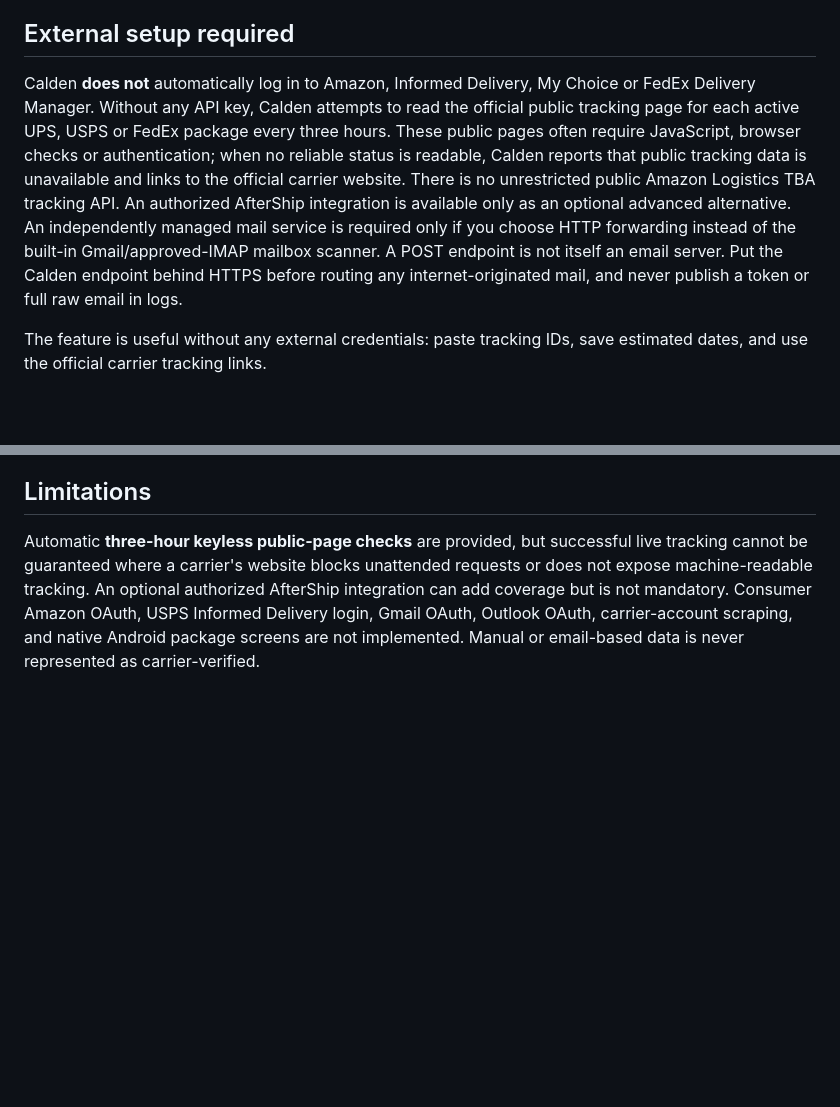
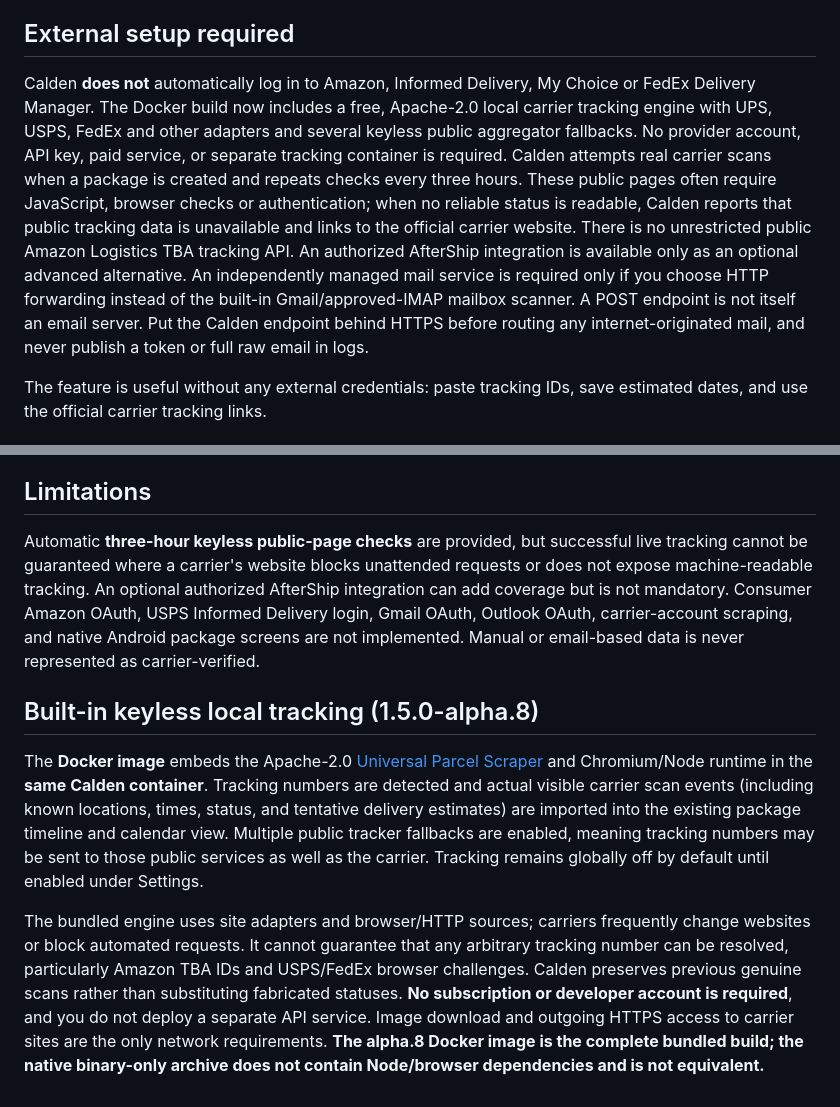
Before and after one commit to gigabytegrove/calden, a Markdown page: docs/PACKAGE_TRACKING.md, 2 parts joined by grey strips. Rendered like a GitHub page; blank space fills up the shorter version.

Commit message:
Document no-account, no-key local tracking with latest scan locations and public-source privacy details

```diff
--- a/docs/PACKAGE_TRACKING.md
+++ b/docs/PACKAGE_TRACKING.md
@@ -29,7 +29,7 @@ If a shipping email says, for example, “Estimated delivery: 2026-10-30,” Cal
 
 ## External setup required
 
-Calden **does not** automatically log in to Amazon, Informed Delivery, My Choice or FedEx Delivery Manager. Without any API key, Calden attempts to read the official public tracking page for each active UPS, USPS or FedEx package every three hours. These public pages often require JavaScript, browser checks or authentication; when no reliable status is readable, Calden reports that public tracking data is unavailable and links to the official carrier website. There is no unrestricted public Amazon Logistics TBA tracking API. An authorized AfterShip integration is available only as an optional advanced alternative. An independently managed mail service is required only if you choose HTTP forwarding instead of the built-in Gmail/approved-IMAP mailbox scanner. A POST endpoint is not itself an email server. Put the Calden endpoint behind HTTPS before routing any internet-originated mail, and never publish a token or full raw email in logs.
+Calden **does not** automatically log in to Amazon, Informed Delivery, My Choice or FedEx Delivery Manager. The Docker build now includes a free, Apache-2.0 local carrier tracking engine with UPS, USPS, FedEx and other adapters and several keyless public aggregator fallbacks. No provider account, API key, paid service, or separate tracking container is required. Calden attempts real carrier scans when a package is created and repeats checks every three hours. These public pages often require JavaScript, browser checks or authentication; when no reliable status is readable, Calden reports that public tracking data is unavailable and links to the official carrier website. There is no unrestricted public Amazon Logistics TBA tracking API. An authorized AfterShip integration is available only as an optional advanced alternative. An independently managed mail service is required only if you choose HTTP forwarding instead of the built-in Gmail/approved-IMAP mailbox scanner. A POST endpoint is not itself an email server. Put the Calden endpoint behind HTTPS before routing any internet-originated mail, and never publish a token or full raw email in logs.
 
 The feature is useful without any external credentials: paste tracking IDs, save estimated dates, and use the official carrier tracking links.
 
@@ -58,3 +58,10 @@ The import handler does not load embedded URLs, fetch untrusted images, save ema
 ## Limitations
 
 Automatic **three-hour keyless public-page checks** are provided, but successful live tracking cannot be guaranteed where a carrier's website blocks unattended requests or does not expose machine-readable tracking. An optional authorized AfterShip integration can add coverage but is not mandatory. Consumer Amazon OAuth, USPS Informed Delivery login, Gmail OAuth, Outlook OAuth, carrier-account scraping, and native Android package screens are not implemented. Manual or email-based data is never represented as carrier-verified.
+
+
+## Built-in keyless local tracking (1.5.0-alpha.8)
+
+The **Docker image** embeds the Apache-2.0 [Universal Parcel Scraper](https://github.com/plhery/universal-parcel-scraper) and Chromium/Node runtime in the **same Calden container**. Tracking numbers are detected and actual visible carrier scan events (including known locations, times, status, and tentative delivery estimates) are imported into the existing package timeline and calendar view. Multiple public tracker fallbacks are enabled, meaning tracking numbers may be sent to those public services as well as the carrier. Tracking remains globally off by default until enabled under Settings.
+
+The bundled engine uses site adapters and browser/HTTP sources; carriers frequently change websites or block automated requests. It cannot guarantee that any arbitrary tracking number can be resolved, particularly Amazon TBA IDs and USPS/FedEx browser challenges. Calden preserves previous genuine scans rather than substituting fabricated statuses. **No subscription or developer account is required**, and you do not deploy a separate API service. Image download and outgoing HTTPS access to carrier sites are the only network requirements. **The alpha.8 Docker image is the complete bundled build; the native binary-only archive does not contain Node/browser dependencies and is not equivalent.**
```
